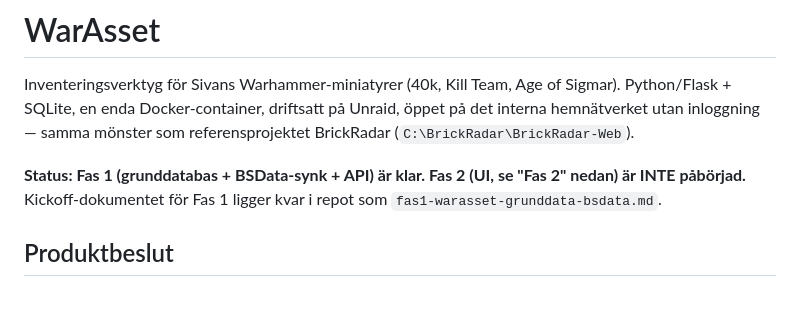
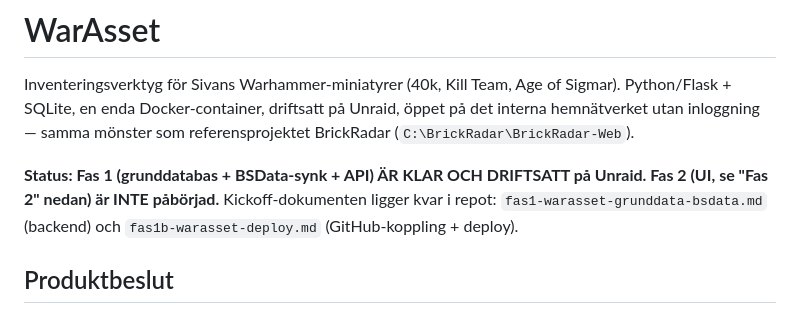
Before and after one commit to Sivan87/WarAsset, a Markdown page: CLAUDE.md, the part around one of its changes. Rendered like a GitHub page.

```diff
--- a/CLAUDE.md
+++ b/CLAUDE.md
@@ -5,9 +5,10 @@ Sigmar). Python/Flask + SQLite, en enda Docker-container, driftsatt på
 Unraid, öppet på det interna hemnätverket utan inloggning — samma mönster
 som referensprojektet BrickRadar (`C:\BrickRadar\BrickRadar-Web`).
 
-**Status: Fas 1 (grunddatabas + BSData-synk + API) är klar. Fas 2 (UI, se
-"Fas 2" nedan) är INTE påbörjad.** Kickoff-dokumentet för Fas 1 ligger kvar
-i repot som `fas1-warasset-grunddata-bsdata.md`.
+**Status: Fas 1 (grunddatabas + BSData-synk + API) ÄR KLAR OCH DRIFTSATT på
+Unraid. Fas 2 (UI, se "Fas 2" nedan) är INTE påbörjad.** Kickoff-dokumenten
+ligger kvar i repot: `fas1-warasset-grunddata-bsdata.md` (backend) och
+`fas1b-warasset-deploy.md` (GitHub-koppling + deploy).
 
 ## Produktbeslut
 
```
Also changed, not shown: other parts of CLAUDE.md (+74 -13 lines), TODO.md (+20 -8 lines).
